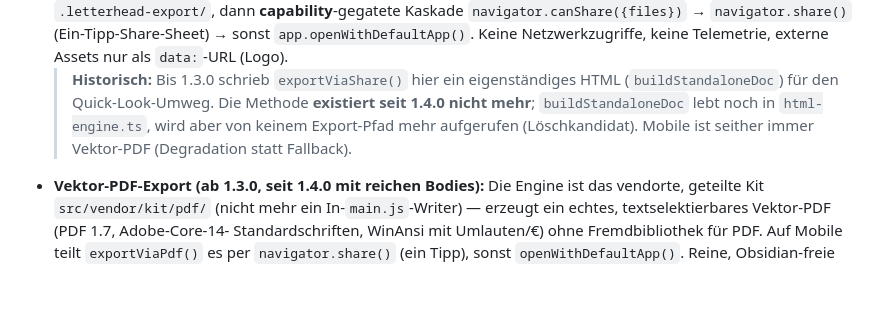
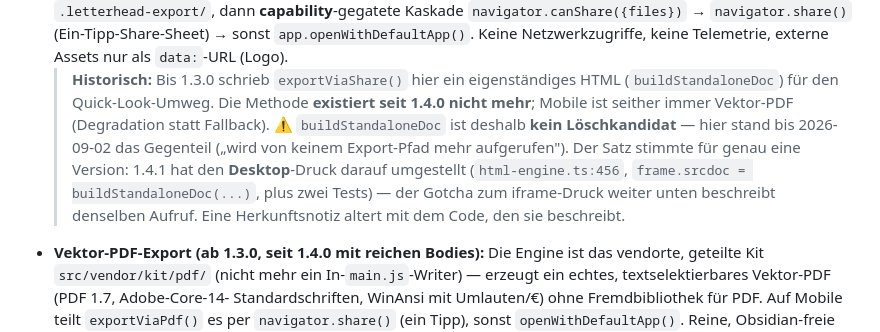
Before and after one commit to johannes-kaindl/obsidian-letterhead, a Markdown page: AGENTS.md, the part around the change. GitHub-like rendering; blank space fills up the shorter version.

Commit message:
docs(agents): buildStandaloneDoc ist kein Loeschkandidat — die Notiz ist mit dem Code gealtert
Die Historisch-Notiz zum Mobile-Export schloss mit "`buildStandaloneDoc` lebt
noch in `html-engine.ts`, wird aber von keinem Export-Pfad mehr aufgerufen
(Loeschkandidat)". Das stimmte fuer genau eine Version. 1.4.1 hat den DESKTOP-
Druck auf ein eigenes iframe umgestellt und faehrt seither
`frame.srcdoc = buildStandaloneDoc(letterHtml, css)` (src/obsidian/html-engine.ts:456),
gedeckt von zwei Tests in tests/obsidian/html-engine.test.ts.

Die Datei widersprach sich damit selbst: der Gotcha zum iframe-Druck beschreibt
denselben Aufruf zwei Bildschirme weiter unten. Wer nur den ersten Absatz liest
— und das tut, wer nach Totholz sucht — loescht den Kern des Desktop-Drucks.

Kein Codeaenderung, nur die Notiz.

Co-Authored-By: Claude Opus 5 (1M context) <noreply@anthropic.com>
Claude-Session: https://claude.ai/code/session_011RegpjaoKKztFEaEAzSdBB

```diff
--- a/AGENTS.md
+++ b/AGENTS.md
@@ -45,9 +45,13 @@ nicht committet) und läuft auf Mobile ohne Node/Electron-APIs.
   nur als `data:`-URL (Logo).
   > **Historisch:** Bis 1.3.0 schrieb `exportViaShare()` hier ein eigenständiges HTML
   > (`buildStandaloneDoc`) für den Quick-Look-Umweg. Die Methode **existiert seit 1.4.0
-  > nicht mehr**; `buildStandaloneDoc` lebt noch in `html-engine.ts`, wird aber von keinem
-  > Export-Pfad mehr aufgerufen (Löschkandidat). Mobile ist seither immer Vektor-PDF
-  > (Degradation statt Fallback).
+  > nicht mehr**; Mobile ist seither immer Vektor-PDF (Degradation statt Fallback).
+  > ⚠️ `buildStandaloneDoc` ist deshalb **kein Löschkandidat** — hier stand bis 2026-09-02
+  > das Gegenteil („wird von keinem Export-Pfad mehr aufgerufen"). Der Satz stimmte für
+  > genau eine Version: 1.4.1 hat den **Desktop**-Druck darauf umgestellt
+  > (`html-engine.ts:456`, `frame.srcdoc = buildStandaloneDoc(...)`, plus zwei Tests) —
+  > der Gotcha zum iframe-Druck weiter unten beschreibt denselben Aufruf. Eine
+  > Herkunftsnotiz altert mit dem Code, den sie beschreibt.
 - **Vektor-PDF-Export (ab 1.3.0, seit 1.4.0 mit reichen Bodies):** Die Engine ist das
   vendorte, geteilte Kit `src/vendor/kit/pdf/` (nicht mehr ein In-`main.js`-Writer) —
   erzeugt ein echtes, textselektierbares Vektor-PDF (PDF 1.7, Adobe-Core-14-
```
